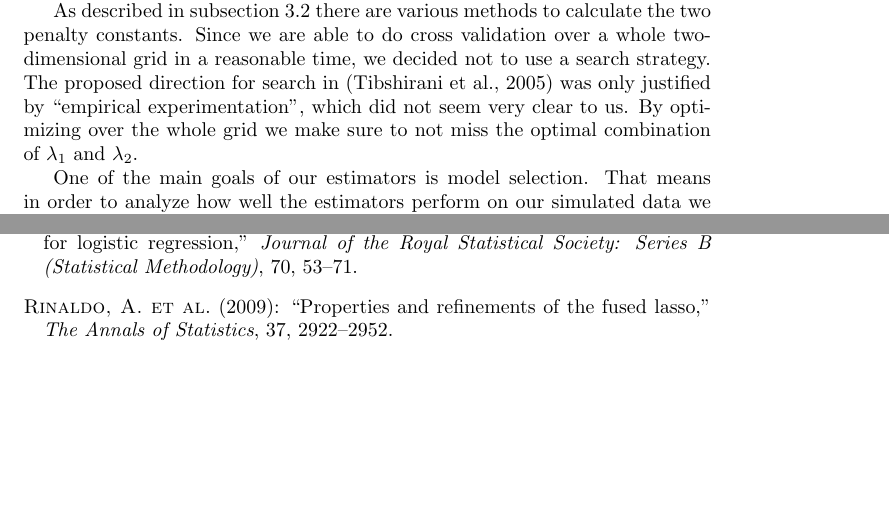
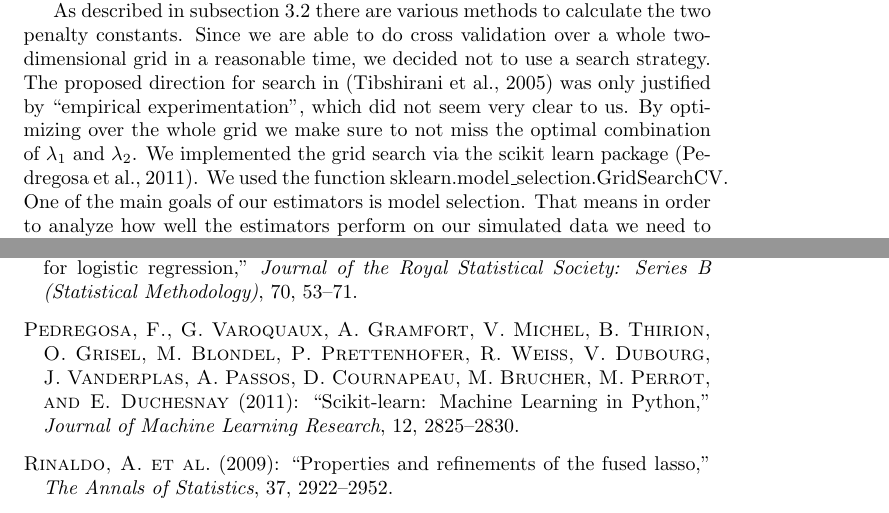
Before and after one commit to dapoth/rm_fused_lasso, a LaTeX document (src/paper/research_paper.tex, which reads src/paper/refs.bib): two parts of pages 15 and 26 of 27, joined at a grey line, cut so that both start at the same text, the shorter picture padded with empty space. Compiled offline with pdfLaTeX.

Commit message:
Added the reference for the sklearn package used in the crossvalidation over a grid.

```diff
--- a/src/paper/refs.bib
+++ b/src/paper/refs.bib
@@ -214 +220,7 @@
+	journal={Journal of Machine Learning Research},
+	volume={12},
+	pages={2825--2830},
+	year={2011}
+}
+
 @Comment{jabref-meta: databaseType:biblatex;}
--- a/src/paper/research_paper.tex
+++ b/src/paper/research_paper.tex
@@ -496,7 +496,7 @@ The data sets were generated according to three different data generating proces
 We implemented the fused lasso estimator with the cvxpy package for convex optimization problems \citep{cvxpy}. \footnote{Correctness of the package was checked by our own computations and algorithms of the estimators.} The package enables a fast calculation of the estimators even for large $p$ and $n$.
 
 As described in subsection \ref{subsec: penalties} there are various methods to calculate the two penalty constants. Since we are able to do cross validation over a whole two-dimensional grid in a reasonable time, we decided not to use a search strategy. The proposed direction for search in \citep{fused} was only justified by “empirical experimentation", which did not seem very clear to us. By optimizing over the whole grid we make sure to not miss the optimal combination of $\lambda_1$ and $\lambda_2$.
-
+We implemented the grid search via the scikit learn package \citep{scikit-learn}. We used the function sklearn.model\_selection.GridSearchCV.
 One of the main goals of our estimators is model selection. That means in order to analyze how well the estimators perform on our simulated data we need to analyze their so called specificity and sensitivity. Specificity means the proportion of the true zero coefficients and sensitivity the proportion of the true non-zero coefficients that are detected by the estimated model.
 
 \todo{think about different structures of the beta-vector (which supports using one of the estimators)}
```
Also changed, not shown: src/paper/refs.bib (6 more changed lines).
